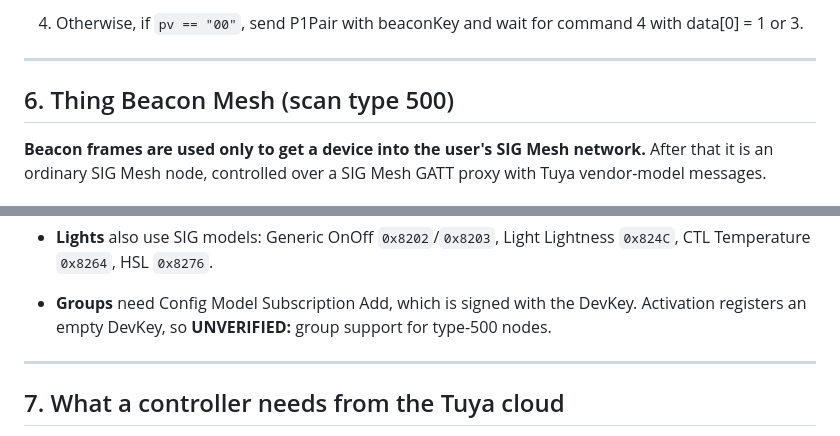
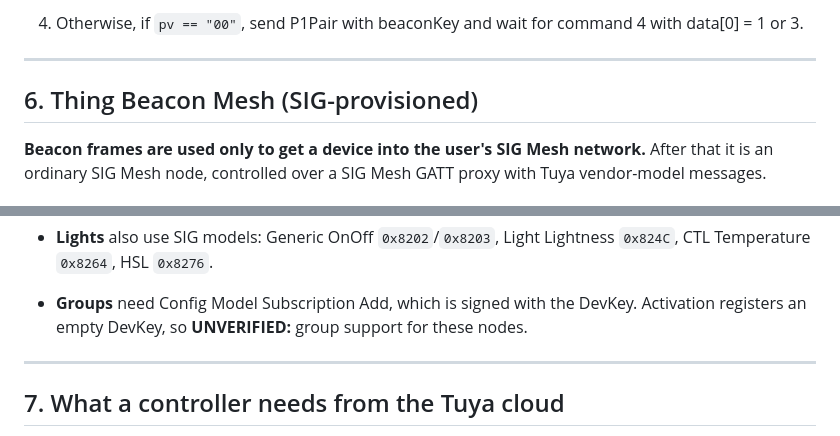
Before and after one commit to bbangert/universal_proxy, a Markdown page: docs/protocols/tuya_beacon_mesh.md, 2 parts joined by grey strips. GitHub-like rendering.

```diff
--- a/docs/protocols/tuya_beacon_mesh.md
+++ b/docs/protocols/tuya_beacon_mesh.md
@@ -456,7 +468,7 @@ The flow (`bluetooth.ppqbqbb`):
 
 ---
 
-## 6. Thing Beacon Mesh (scan type 500)
+## 6. Thing Beacon Mesh (SIG-provisioned)
 
 **Beacon frames are used only to get a device into the user's SIG Mesh
 network.** After that it is an ordinary SIG Mesh node, controlled over a SIG
@@ -611,7 +623,7 @@ The app then registers the node with `m.thing.ble.mesh.join` v3.1:
   Lightness `0x824C`, CTL Temperature `0x8264`, HSL `0x8276`.
 - **Groups** need Config Model Subscription Add, which is signed with the
   DevKey. Activation registers an empty DevKey, so **UNVERIFIED:** group
-  support for type-500 nodes.
+  support for these nodes.
 
 ---
 
```
Also changed, not shown: other parts of docs/protocols/tuya_beacon_mesh.md (+15 -3 lines), 1 other file.
